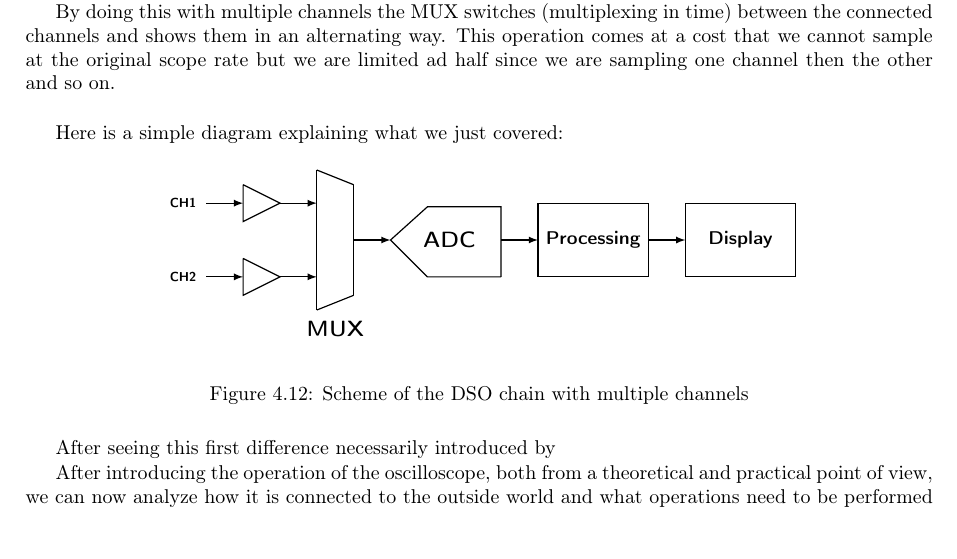
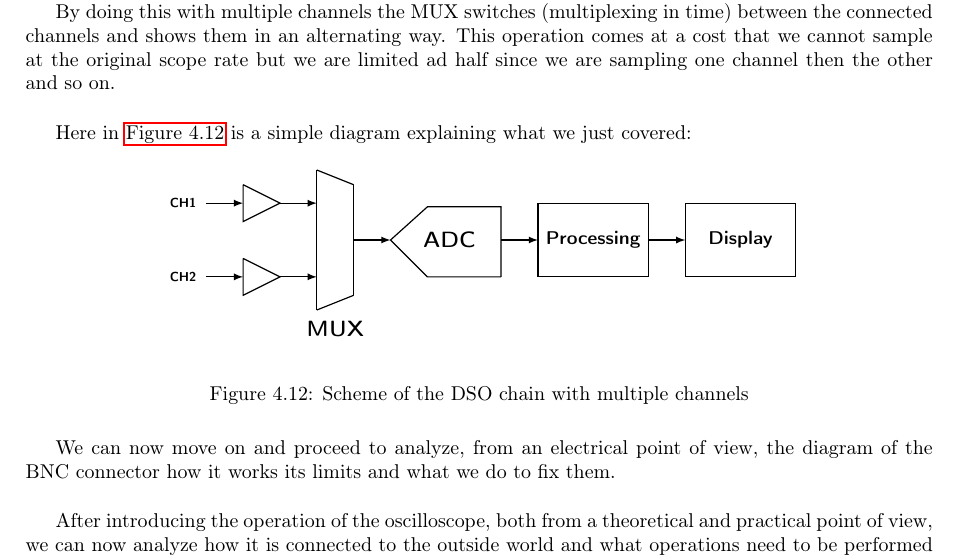
Before and after one commit to francescoabrami/ESE-01VRQLM, a LaTeX document (main.tex, which reads sections/Lectures/01C-Measures.tex): part of page 57 of 223, cut so that both start at the same text. Compiled offline with pdfLaTeX.

Commit message:
feat(measures): add new material

```diff
--- a/sections/Lectures/01C-Measures.tex
+++ b/sections/Lectures/01C-Measures.tex
@@ -1121,7 +1121,7 @@ The main difference is the introduction of an analog multiplexer between the sin
 
 By doing this with multiple channels the MUX switches (multiplexing in time) between the connected channels and shows them in an alternating way. This operation comes at a cost that we cannot sample at the original scope rate but we are limited ad half since we are sampling one channel then the other and so on.\\
 
-Here is a simple diagram explaining what we just covered:
+Here in \autoref{DSOMUX} is a simple diagram explaining what we just covered:
 
 \begin{figure}[h!]
 \begin{center}
@@ -1222,7 +1222,9 @@ Here is a simple diagram explaining what we just covered:
 
 
 
-After seeing this first difference necessarily introduced by
+We can now move on and proceed to analyze, from an electrical point of view, the diagram of the BNC connector how it works its limits and what we do to fix them.\\
+
+
 
 
 
```
